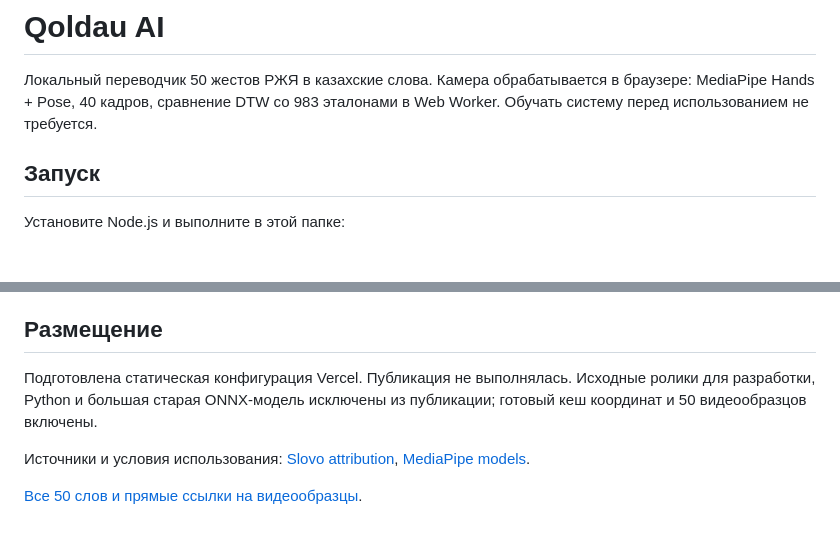
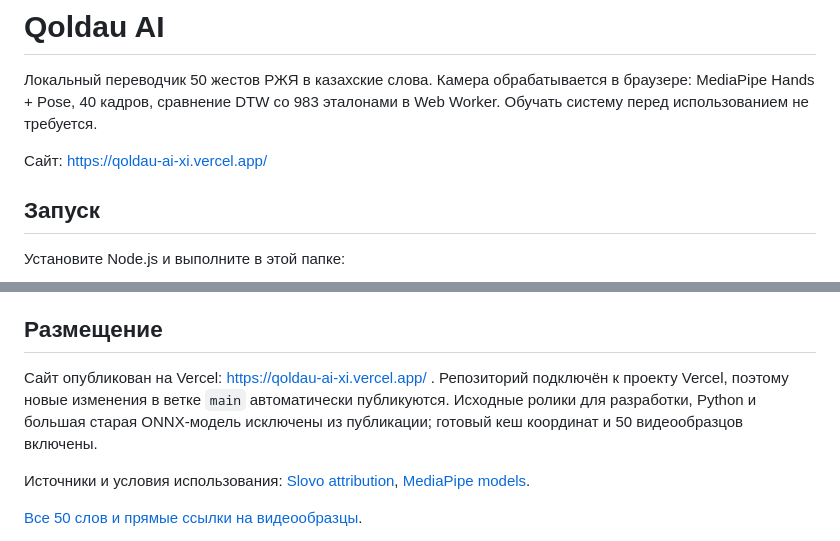
Before and after one commit to aueeeel/qoldau-ai, a Markdown page: README.md, 2 parts joined by grey strips. GitHub-like rendering; blank space fills up the shorter version.

Commit message:
Document production deployment

```diff
--- a/README.md
+++ b/README.md
@@ -1,6 +1,8 @@
 # Qoldau AI
 
 Локальный переводчик 50 жестов РЖЯ в казахские слова. Камера обрабатывается в браузере: MediaPipe Hands + Pose, 40 кадров, сравнение DTW со 983 эталонами в Web Worker. Обучать систему перед использованием не требуется.
+
+Сайт: https://qoldau-ai-xi.vercel.app/
 
 ## Запуск
 
@@ -39,7 +41,7 @@ npm run evaluate:loso
 
 ## Размещение
 
-Подготовлена статическая конфигурация Vercel. Публикация не выполнялась. Исходные ролики для разработки, Python и большая старая ONNX-модель исключены из публикации; готовый кеш координат и 50 видеообразцов включены.
+Сайт опубликован на Vercel: https://qoldau-ai-xi.vercel.app/ . Репозиторий подключён к проекту Vercel, поэтому новые изменения в ветке `main` автоматически публикуются. Исходные ролики для разработки, Python и большая старая ONNX-модель исключены из публикации; готовый кеш координат и 50 видеообразцов включены.
 
 Источники и условия использования: [Slovo attribution](vendor/slovo/ATTRIBUTION.md), [MediaPipe models](vendor/models/README.md).
 
```
